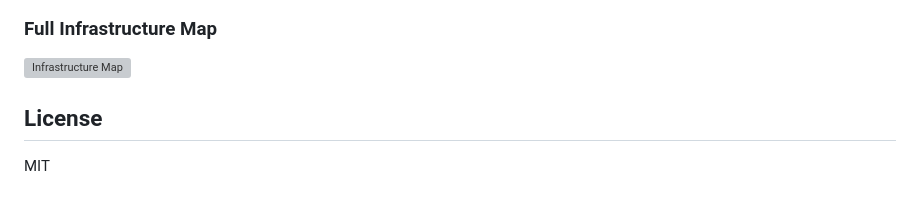
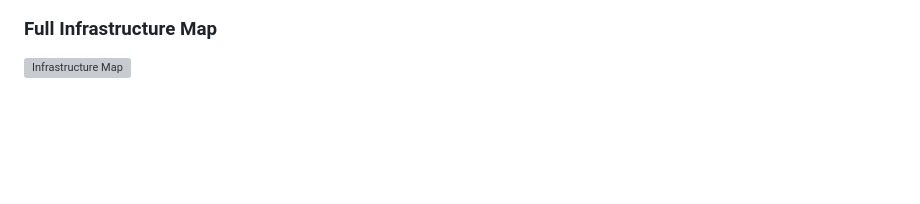
Before and after one commit to mohammad-jowel/bik10603_project, a Markdown page: README.md, the part around the change. GitHub-like rendering; blank space fills up the shorter version; grey boxes are pictures that could not be loaded.

Commit message:
readme updated 1

```diff
--- a/README.md
+++ b/README.md
@@ -67,6 +67,3 @@ Calculates the optimal route and outputs `shortest_path.png`.
 
 ### Full Infrastructure Map
 ![Infrastructure Map](map_infrastructure.png)
-
-## License
-MIT
```
